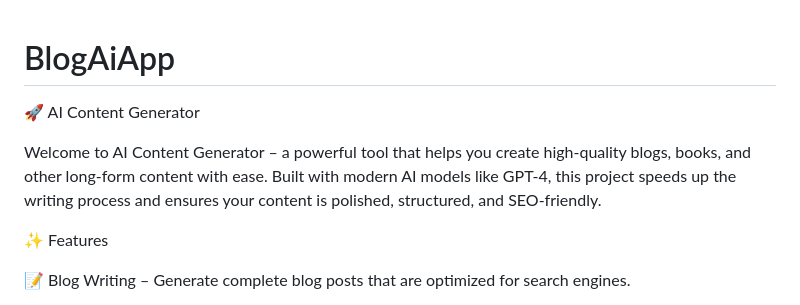
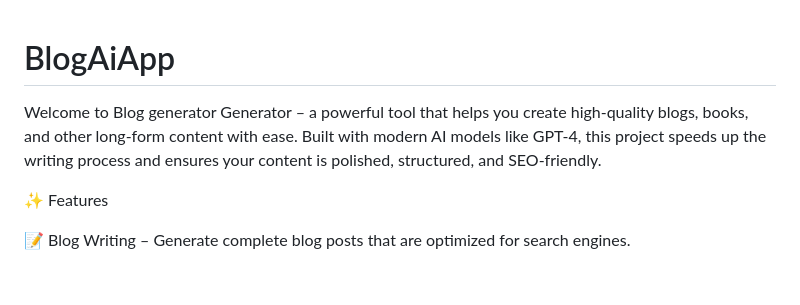
Before and after one commit to shantanu-777/BlogAiApp, a Markdown page: README.md, the part around one of its changes. GitHub-like rendering; blank space fills up the shorter version.

```diff
--- a/README.md
+++ b/README.md
@@ -1,7 +1,6 @@
 # BlogAiApp
-🚀 AI Content Generator
 
-Welcome to AI Content Generator – a powerful tool that helps you create high-quality blogs, books, and other long-form content with ease. Built with modern AI models like GPT-4, this project speeds up the writing process and ensures your content is polished, structured, and SEO-friendly.
+Welcome to Blog generator Generator – a powerful tool that helps you create high-quality blogs, books, and other long-form content with ease. Built with modern AI models like GPT-4, this project speeds up the writing process and ensures your content is polished, structured, and SEO-friendly.
 
 ✨ Features
 
```
Also changed, not shown: other parts of README.md (+1 -0 lines).
